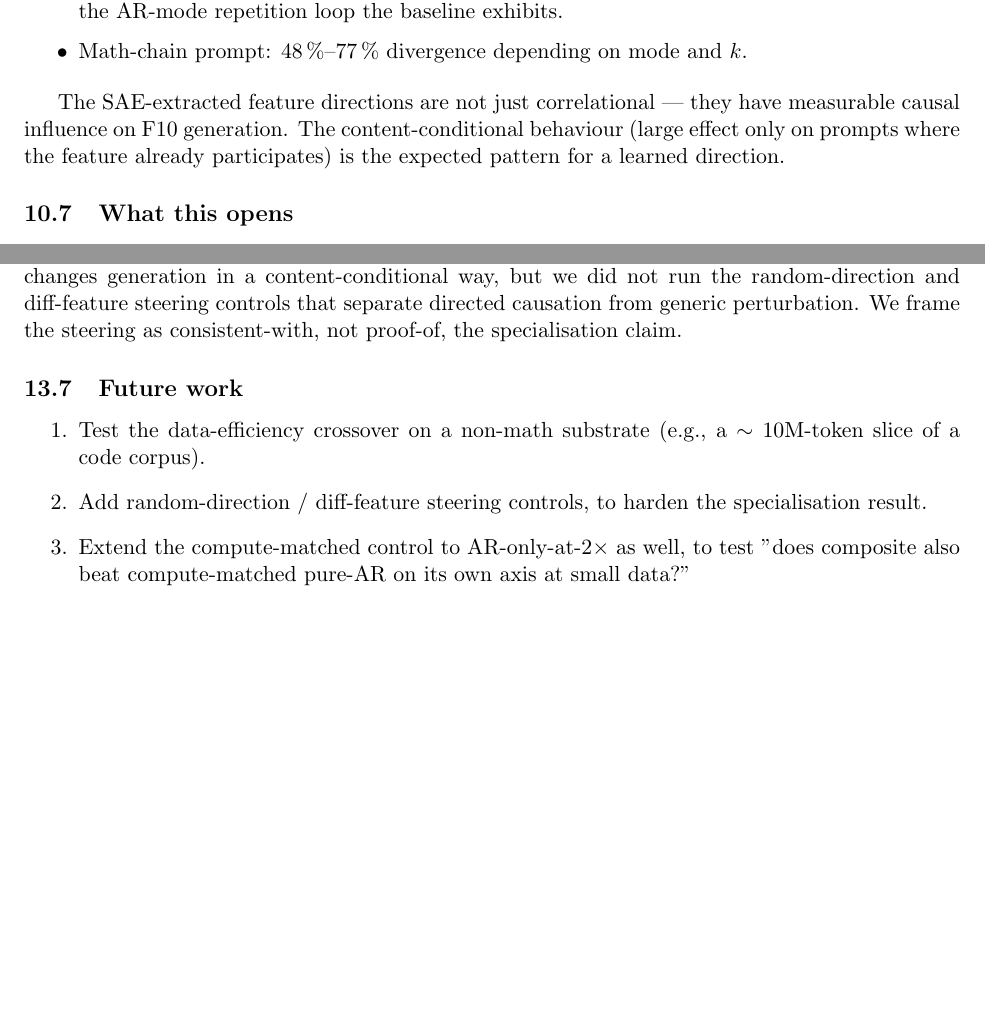
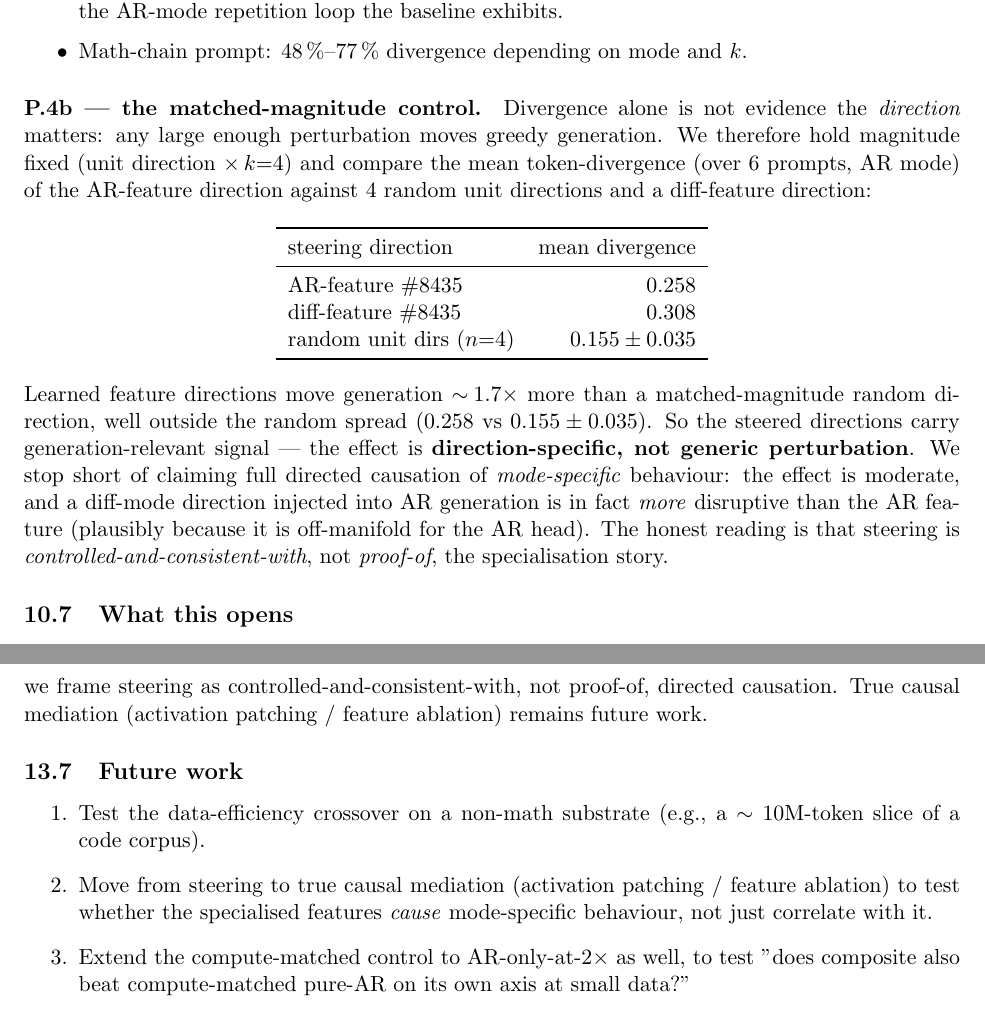
Before and after one commit to eren23/sfumato_paper, a LaTeX paper (paper_C/main.tex, which reads paper_C/sections/interpretability.tex, paper_C/sections/limitations.tex): two parts of pages 28 and 32 of 34 before the commit and two parts of pages 28 and 33 of 34 after it, joined at a grey line, cut so that both start at the same text, the shorter picture padded with empty space. Compiled offline with pdfLaTeX.

Commit message:
paper C: add P.4b steering control (the causal future-work item)
Ran the matched-magnitude steering control the review/Codex flagged as
the one open future-work item. Holding magnitude fixed (unit dir x k=4),
mean token-divergence over 6 prompts (AR mode):
  AR-feature  0.258  |  diff-feature  0.308  |  random (n=4)  0.155±0.035
Learned feature directions move generation ~1.7x more than matched
random — direction-specific, not generic perturbation. Effect is
moderate (and a diff direction is disruptive in AR mode), so framed as
controlled-and-consistent-with, not proof-of, directed causation;
activation patching left as the remaining future work. Updated P.4
(added P.4b control table, removed the "not just correlational"
overclaim) + limitations + future-work bullet. 34pp, clean; zip==PDF.

Co-Authored-By: Claude Opus 4.8 (1M context) <noreply@anthropic.com>

```diff
--- a/paper_C/sections/interpretability.tex
+++ b/paper_C/sections/interpretability.tex
@@ -202,11 +202,37 @@ the same prompt:
         mode and $k$.
 \end{itemize}
 
-The SAE-extracted feature directions are not just correlational ---
-they have measurable causal influence on F10 generation. The
-content-conditional behaviour (large effect only on prompts where
-the feature already participates) is the expected pattern for a
-learned direction.
+\paragraph{P.4b --- the matched-magnitude control.}
+Divergence alone is not evidence the \emph{direction} matters: any
+large enough perturbation moves greedy generation. We therefore hold
+magnitude fixed (unit direction $\times\,k{=}4$) and compare the
+mean token-divergence (over $6$ prompts, AR mode) of the AR-feature
+direction against $4$ random unit directions and a diff-feature
+direction:
+
+\begin{center}
+\begin{tabular}{lr}
+\toprule
+steering direction & mean divergence \\
+\midrule
+AR-feature \#$8435$ & $0.258$ \\
+diff-feature \#$8435$ & $0.308$ \\
+random unit dirs ($n{=}4$) & $0.155 \pm 0.035$ \\
+\bottomrule
+\end{tabular}
+\end{center}
+
+\noindent Learned feature directions move generation $\sim\!1.7\times$
+more than a matched-magnitude random direction, well outside the
+random spread ($0.258$ vs $0.155 \pm 0.035$). So the steered
+directions carry generation-relevant signal --- the effect is
+\textbf{direction-specific, not generic perturbation}. We stop short
+of claiming full directed causation of \emph{mode-specific} behaviour:
+the effect is moderate, and a diff-mode direction injected into AR
+generation is in fact \emph{more} disruptive than the AR feature
+(plausibly because it is off-manifold for the AR head). The honest
+reading is that steering is \emph{controlled-and-consistent-with}, not
+\emph{proof-of}, the specialisation story.
 
 \subsection{What this opens}
 
--- a/paper_C/sections/limitations.tex
+++ b/paper_C/sections/limitations.tex
@@ -66,9 +66,3 @@ only: the by-depth result (\textsection\ref{sec:p2b}) reports
 cross-mode cosine at each of the ten blocks but not a per-block
 same-mode null, so the depth-uniformity claim is anchored on the
 \code{ln\_f} control rather than a null at every layer. The
-causal-steering evidence (P.4) is \emph{suggestive, not
-dispositive}: amplifying an AR-specific feature changes generation in
-a content-conditional way, but we did not run the random-direction and
-diff-feature steering controls that separate directed causation from
-generic perturbation. We frame the steering as consistent-with, not
-proof-of, the specialisation claim.
@@ -75,11 +74,17 @@ proof-of, the specialisation claim.
+diff-mode direction is itself disruptive in AR mode, so we frame
+steering as controlled-and-consistent-with, not proof-of, directed
+causation. True causal mediation (activation patching / feature
+ablation) remains future work.
 
 \subsection{Future work}
 
 \begin{enumerate}
   \item Test the data-efficiency crossover on a non-math substrate
         (e.g., a $\sim 10$M-token slice of a code corpus).
-  \item Add random-direction / diff-feature
-        steering controls, to harden the specialisation result.
+  \item Move from steering to true causal mediation (activation
+        patching / feature ablation) to test whether the specialised
+        features \emph{cause} mode-specific behaviour, not just
+        correlate with it.
   \item Extend the compute-matched control to AR-only-at-$2\times$ as
         well, to test "does composite also beat compute-matched
         pure-AR on its own axis at small data?"
```
Also changed, not shown: paper_C/main.pdf, paper_C/sections/limitations.tex (5 more changed lines), 1 other file.
